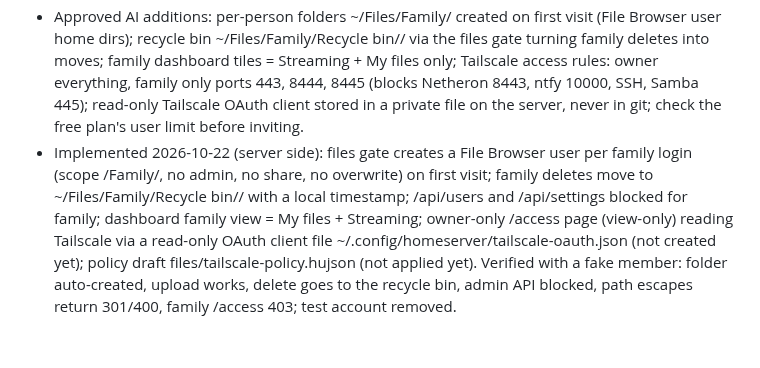
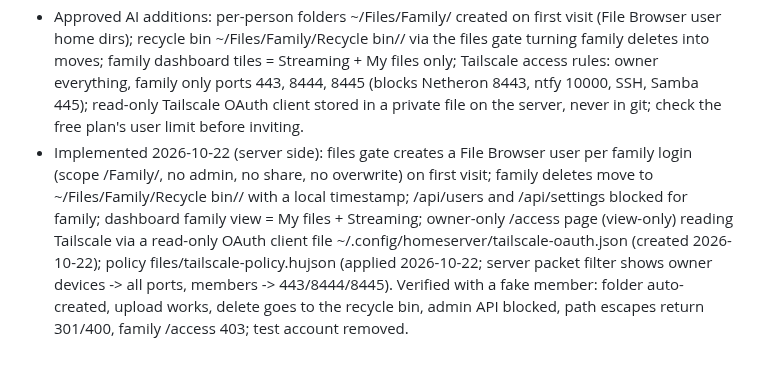
Before and after one commit to DrKingSchultz69/home-server, a Markdown page: .vibe-wise/project-map.md, the part around the change. Drawn GitHub-style.

Commit message:
Notes: Tailscale access policy applied and checked
Co-Authored-By: Claude Opus 5.5 <noreply@anthropic.com>

```diff
--- a/.vibe-wise/project-map.md
+++ b/.vibe-wise/project-map.md
@@ -85,4 +85,4 @@ Fedora KDE Plasma 44 installed on the desktop (2026-10-21). Desktop files backed
 ## Phase 11 family access design (confirmed 2026-10-22)
 - Learner decisions: a family member 'raises a request' by opening the owner's Tailscale invite link and signing in; the owner approves or removes them in the Tailscale console; an owner-only, view-only Access page on the dashboard lists waiting/approved people and devices; family gets the streaming page and the dashboard family view for their own files (upload/download); a folder per person; family deletes go to a recycle bin that only the owner empties. This replaces the earlier 'family gets no file access' decision.
 - Approved AI additions: per-person folders ~/Files/Family/<name> created on first visit (File Browser user home dirs); recycle bin ~/Files/Family/Recycle bin/<name>/ via the files gate turning family deletes into moves; family dashboard tiles = Streaming + My files only; Tailscale access rules: owner everything, family only ports 443, 8444, 8445 (blocks Netheron 8443, ntfy 10000, SSH, Samba 445); read-only Tailscale OAuth client stored in a private file on the server, never in git; check the free plan's user limit before inviting.
-- Implemented 2026-10-22 (server side): files gate creates a File Browser user per family login (scope /Family/<name>, no admin, no share, no overwrite) on first visit; family deletes move to ~/Files/Family/Recycle bin/<name>/ with a local timestamp; /api/users and /api/settings blocked for family; dashboard family view = My files + Streaming; owner-only /access page (view-only) reading Tailscale via a read-only OAuth client file ~/.config/homeserver/tailscale-oauth.json (not created yet); policy draft files/tailscale-policy.hujson (not applied yet). Verified with a fake member: folder auto-created, upload works, delete goes to the recycle bin, admin API blocked, path escapes return 301/400, family /access 403; test account removed.
+- Implemented 2026-10-22 (server side): files gate creates a File Browser user per family login (scope /Family/<name>, no admin, no share, no overwrite) on first visit; family deletes move to ~/Files/Family/Recycle bin/<name>/ with a local timestamp; /api/users and /api/settings blocked for family; dashboard family view = My files + Streaming; owner-only /access page (view-only) reading Tailscale via a read-only OAuth client file ~/.config/homeserver/tailscale-oauth.json (created 2026-10-22); policy files/tailscale-policy.hujson (applied 2026-10-22; server packet filter shows owner devices -> all ports, members -> 443/8444/8445). Verified with a fake member: folder auto-created, upload works, delete goes to the recycle bin, admin API blocked, path escapes return 301/400, family /access 403; test account removed.
```
